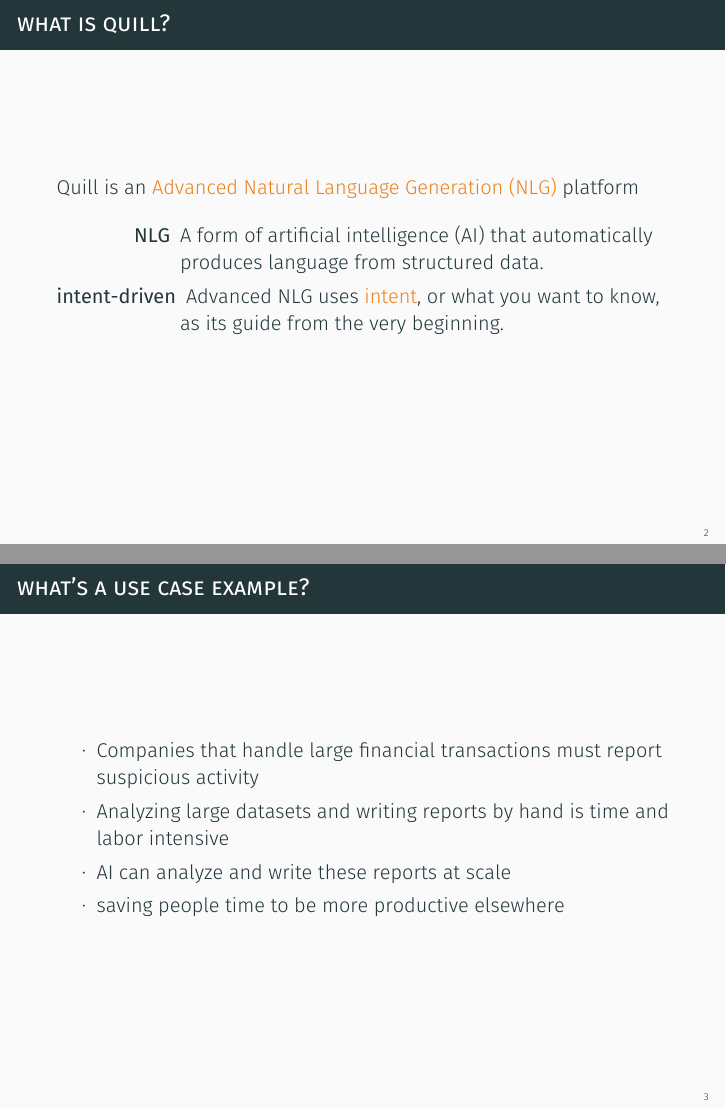
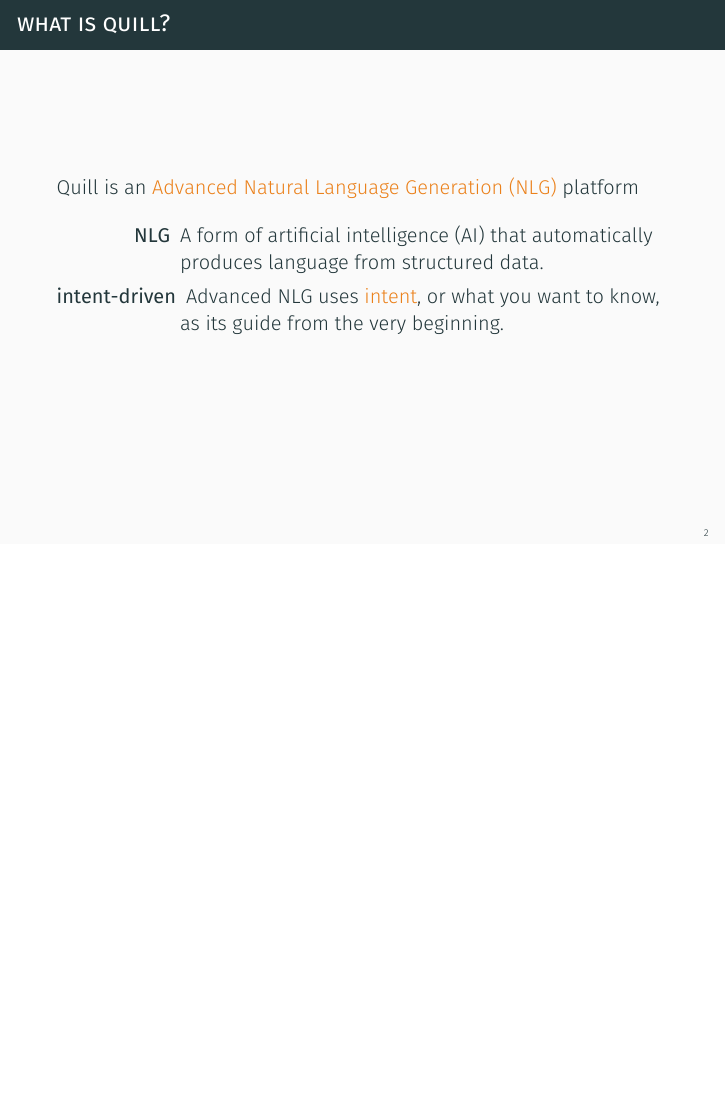
Before and after one commit to mtphamine/NS-techtalk, LaTeX slides (techtalk_slides.tex): pages 3 and 5 of 115 before the commit and page 3 of 113 after it, the two joined at a grey line, the shorter picture padded with empty space. The pictures show the PDF file techtalk_slides.pdf that the author committed with the source.

Commit message:
took out AML slide

```diff
--- a/techtalk_slides.tex
+++ b/techtalk_slides.tex
@@ -35,14 +35,14 @@
     \end{description}
 \end{frame}
 
-\begin{frame}{What's a use case example?}
-	\begin{itemize}
-		\item Companies that handle large financial transactions must report suspicious activity
-		\item Analyzing large datasets and writing reports by hand is time and labor intensive
-		\item AI can analyze and write these reports at scale	\pause
-		\item saving people time to be more productive elsewhere
-	\end{itemize}
-\end{frame}
+% \begin{frame}{What's a use case example?}
+% 	\begin{itemize}
+% 		\item Companies that handle large financial transactions must report suspicious activity
+% 		\item Analyzing large datasets and writing reports by hand is time and labor intensive
+% 		\item AI can analyze and write these reports at scale	\pause
+% 		\item saving people time to be more productive elsewhere
+% 	\end{itemize}
+% \end{frame}
 
 \begin{frame}{How is this different than other NLG?}
 	So what?
```
Also changed, not shown: techtalk_slides.pdf, 6 other files.
